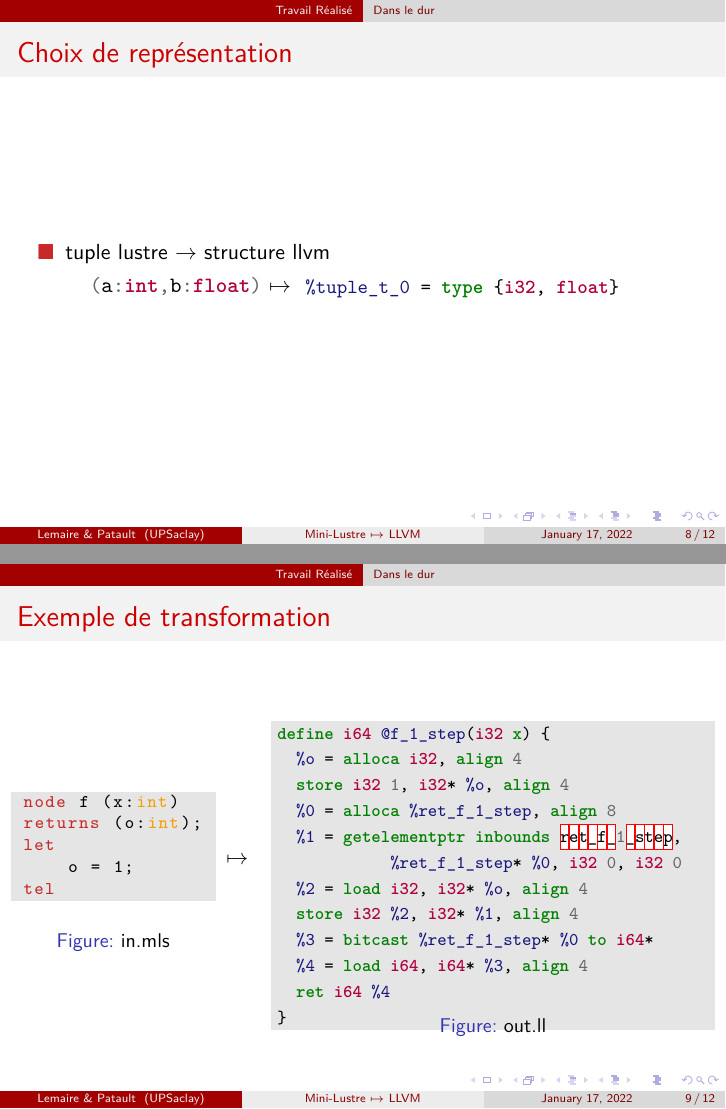
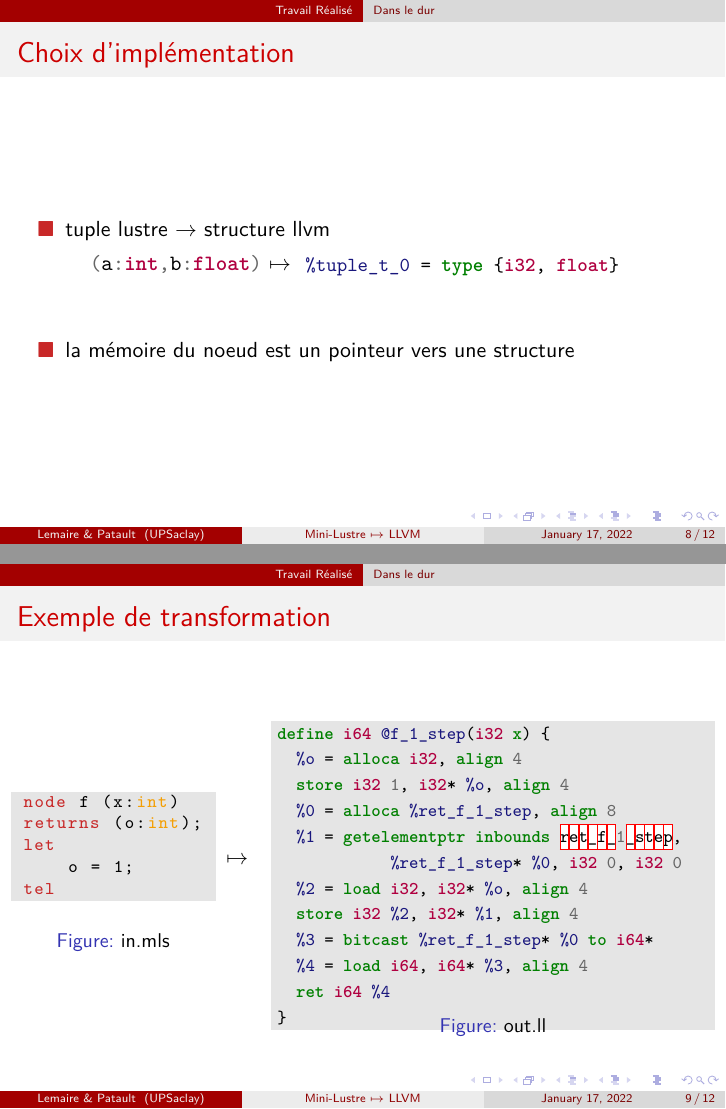
Before and after one commit to emilienlemaire/MiniLustreLLVM, LaTeX slides (beamer/main.tex): pages 9 and 10 of 13, joined at a grey line. Compiled offline with pdfLaTeX.

Commit message:
update slides

```diff
--- a/beamer/main.tex
+++ b/beamer/main.tex
@@ -213,9 +214,9 @@
 \subsection{Dans le dur}
 %%%%%%%%%%%%%%%%%%%%%%%%%%%%%%%%%%%%%%%%%%%%%%%%%%%%%%%%%%%%%%%%%%%%%%%%%%%%%%%%%%%%%%%%%%%%%%%%%%%
 
-\begin{frame}[fragile]{Choix de représentation}
+\begin{frame}[fragile]{Choix d'implémentation}
     \begin{itemize}
-        \item tuple lustre $\to$ structure llvm \\
+        \vfill \item tuple lustre $\to$ structure llvm \\
 
 
             \begin{columns}
@@ -234,7 +235,10 @@
                         \end{minted}
                 \end{column}
             \end{columns}
+
+        \vfill \item la mémoire du noeud est un pointeur vers une structure
     \end{itemize}
+    \vfill
 \end{frame}
 
 \begin{frame}[fragile]{Exemple de transformation}
```
Also changed, not shown: beamer/main.pdf, beamer/main.tex (1 more changed lines).
